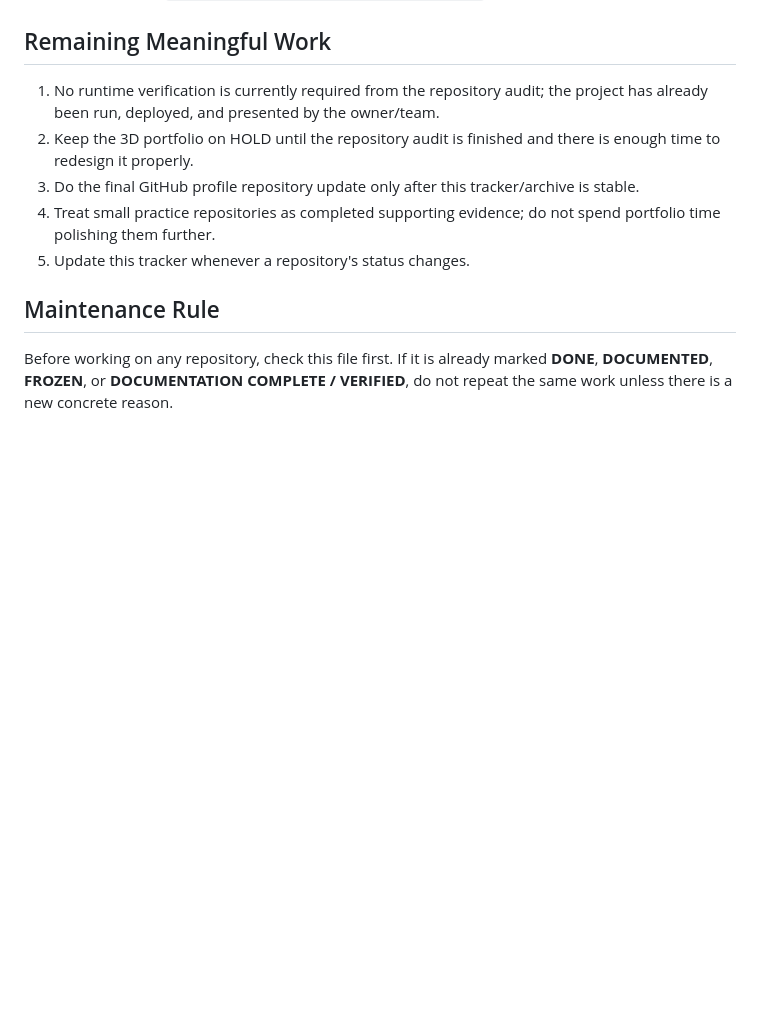
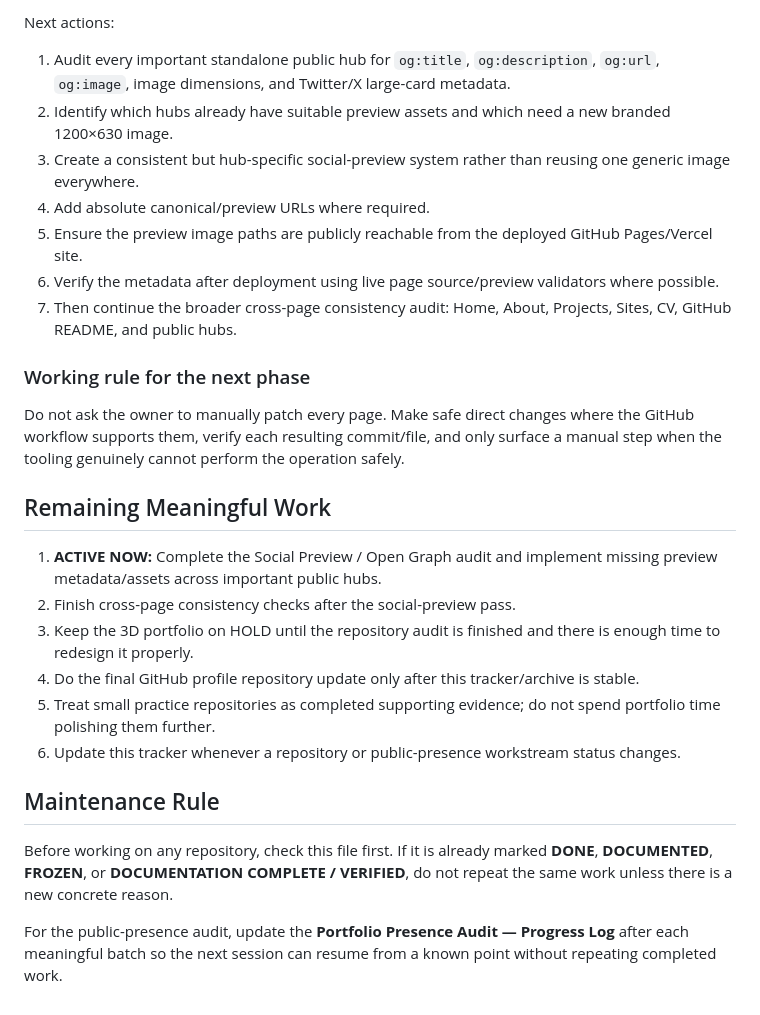
Before and after one commit to AliShah1029384756/portfolio, a Markdown page: docs/REPOSITORY_TRACKER.md, the part around one of its changes. Rendered like a GitHub page; blank space fills up the shorter version.

Commit message:
docs: record portfolio presence audit progress and next steps

```diff
--- a/docs/REPOSITORY_TRACKER.md
+++ b/docs/REPOSITORY_TRACKER.md
@@ -90,11 +137,28 @@ Latest security fix commit: `030f5f44c25629019a697b4a9431e14040e674bb`.
+Next actions:
+
+1. Audit every important standalone public hub for `og:title`, `og:description`, `og:url`, `og:image`, image dimensions, and Twitter/X large-card metadata.
+2. Identify which hubs already have suitable preview assets and which need a new branded 1200×630 image.
+3. Create a consistent but hub-specific social-preview system rather than reusing one generic image everywhere.
+4. Add absolute canonical/preview URLs where required.
+5. Ensure the preview image paths are publicly reachable from the deployed GitHub Pages/Vercel site.
+6. Verify the metadata after deployment using live page source/preview validators where possible.
+7. Then continue the broader cross-page consistency audit: Home, About, Projects, Sites, CV, GitHub README, and public hubs.
+
+### Working rule for the next phase
+
+Do not ask the owner to manually patch every page. Make safe direct changes where the GitHub workflow supports them, verify each resulting commit/file, and only surface a manual step when the tooling genuinely cannot perform the operation safely.
+
 ## Remaining Meaningful Work
 
-1. No runtime verification is currently required from the repository audit; the project has already been run, deployed, and presented by the owner/team.
-2. Keep the 3D portfolio on HOLD until the repository audit is finished and there is enough time to redesign it properly.
-3. Do the final GitHub profile repository update only after this tracker/archive is stable.
-4. Treat small practice repositories as completed supporting evidence; do not spend portfolio time polishing them further.
-5. Update this tracker whenever a repository's status changes.
+1. **ACTIVE NOW:** Complete the Social Preview / Open Graph audit and implement missing preview metadata/assets across important public hubs.
+2. Finish cross-page consistency checks after the social-preview pass.
+3. Keep the 3D portfolio on HOLD until the repository audit is finished and there is enough time to redesign it properly.
+4. Do the final GitHub profile repository update only after this tracker/archive is stable.
+5. Treat small practice repositories as completed supporting evidence; do not spend portfolio time polishing them further.
+6. Update this tracker whenever a repository or public-presence workstream status changes.
 
 ## Maintenance Rule
 
 Before working on any repository, check this file first. If it is already marked **DONE**, **DOCUMENTED**, **FROZEN**, or **DOCUMENTATION COMPLETE / VERIFIED**, do not repeat the same work unless there is a new concrete reason.
+
+For the public-presence audit, update the **Portfolio Presence Audit — Progress Log** after each meaningful batch so the next session can resume from a known point without repeating completed work.
```
Also changed, not shown: other parts of docs/REPOSITORY_TRACKER.md (+47 -0 lines).
